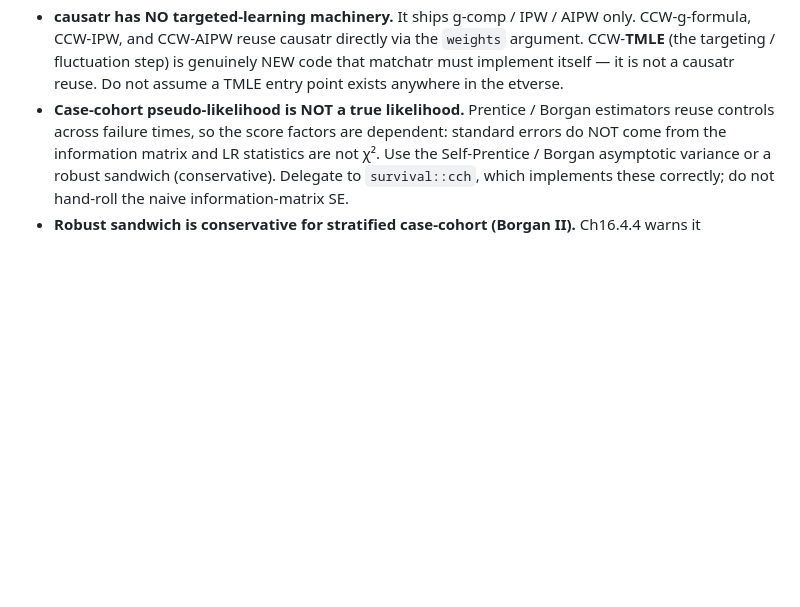
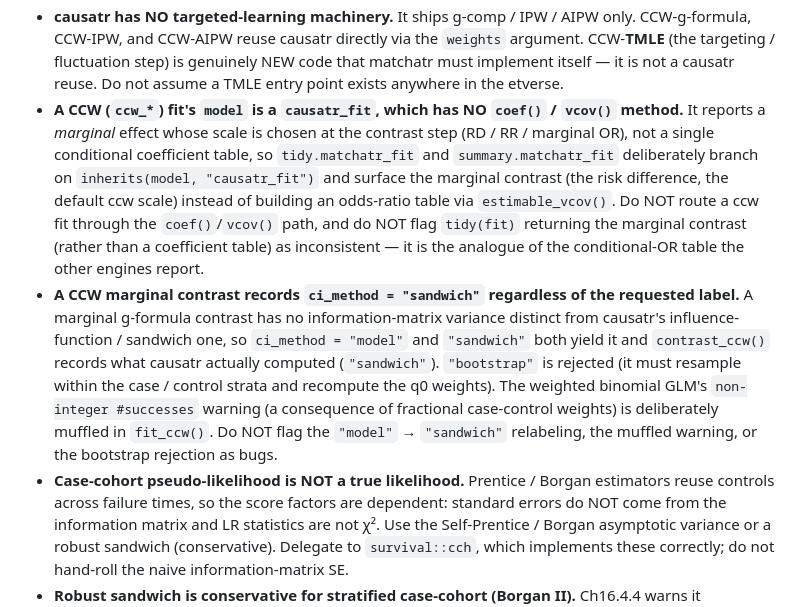
Before and after one commit to etverse/matchatr, a Markdown page: .claude/hard-rules.md, the part around the change. GitHub-like rendering; blank space fills up the shorter version.

Commit message:
docs(hard-rules): record CCW S3-surface and ci_method invariants
The critical review flagged the ci_method='model' -> 'sandwich' relabeling as a
bug; it is intentional (a marginal g-formula contrast has only the
influence-function variance). Record that, plus the causatr_fit tidy/summary
delegation and the muffled non-integer-successes warning, so future reviews do
not re-flag them.

```diff
--- a/.claude/hard-rules.md
+++ b/.claude/hard-rules.md
@@ -83,6 +83,26 @@ Project-specific rules that override / extend the etverse-wide rules at
   `weights` argument. CCW-**TMLE** (the targeting / fluctuation step) is genuinely
   NEW code that matchatr must implement itself — it is not a causatr reuse. Do not
   assume a TMLE entry point exists anywhere in the etverse.
+- **A CCW (`ccw_*`) fit's `model` is a `causatr_fit`, which has NO `coef()` /
+  `vcov()` method.** It reports a *marginal* effect whose scale is chosen at the
+  contrast step (RD / RR / marginal OR), not a single conditional coefficient
+  table, so `tidy.matchatr_fit` and `summary.matchatr_fit` deliberately branch on
+  `inherits(model, "causatr_fit")` and surface the marginal contrast (the risk
+  difference, the default ccw scale) instead of building an odds-ratio table via
+  `estimable_vcov()`. Do NOT route a ccw fit through the `coef()`/`vcov()` path,
+  and do NOT flag `tidy(fit)` returning the marginal contrast (rather than a
+  coefficient table) as inconsistent — it is the analogue of the conditional-OR
+  table the other engines report.
+- **A CCW marginal contrast records `ci_method = "sandwich"` regardless of the
+  requested label.** A marginal g-formula contrast has no information-matrix
+  variance distinct from causatr's influence-function / sandwich one, so
+  `ci_method = "model"` and `"sandwich"` both yield it and `contrast_ccw()`
+  records what causatr actually computed (`"sandwich"`). `"bootstrap"` is rejected
+  (it must resample within the case / control strata and recompute the q0
+  weights). The weighted binomial GLM's `non-integer #successes` warning (a
+  consequence of fractional case-control weights) is deliberately muffled in
+  `fit_ccw()`. Do NOT flag the `"model"` → `"sandwich"` relabeling, the muffled
+  warning, or the bootstrap rejection as bugs.
 - **Case-cohort pseudo-likelihood is NOT a true likelihood.** Prentice / Borgan
   estimators reuse controls across failure times, so the score factors are
   dependent: standard errors do NOT come from the information matrix and LR
```
